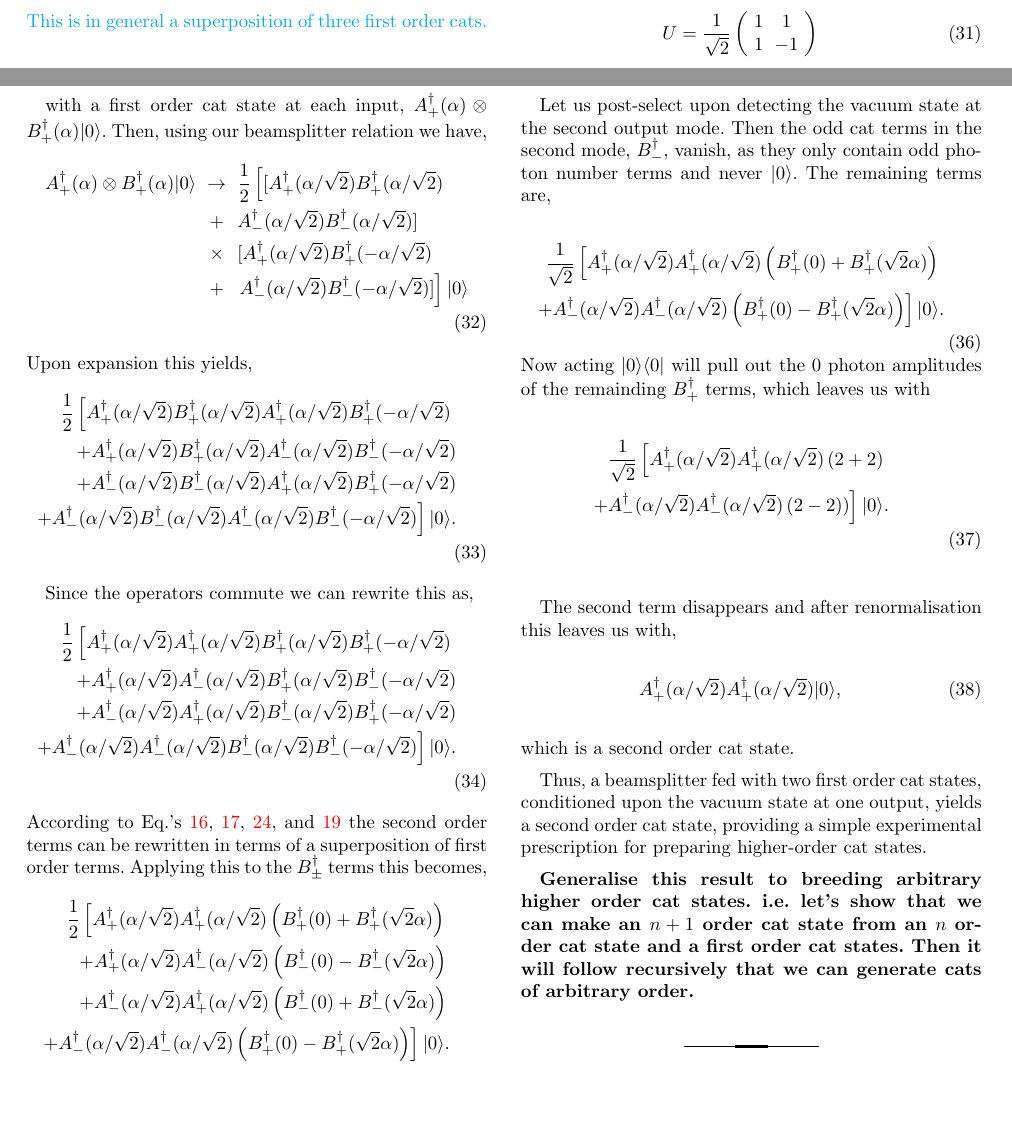
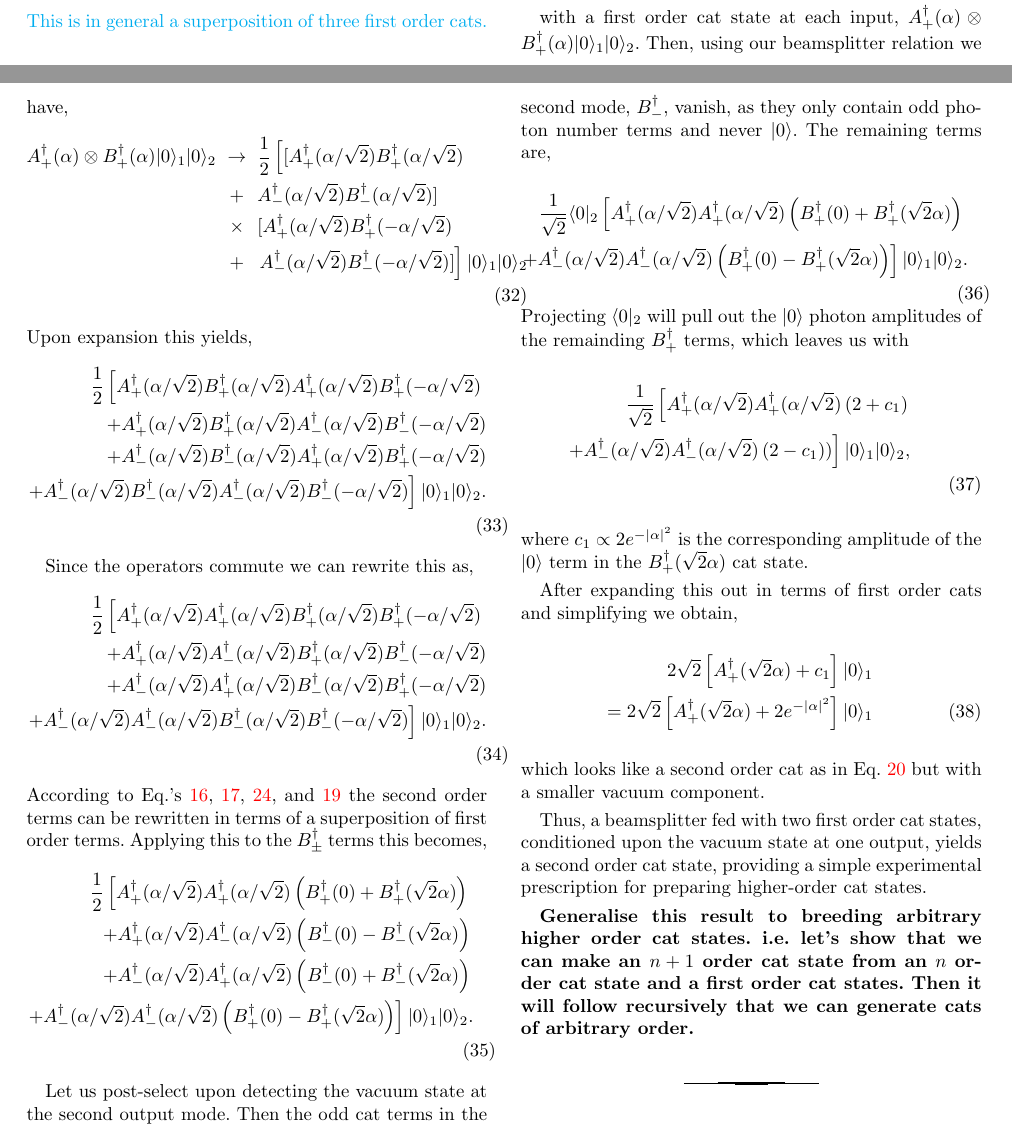
Before and after one commit to drpeterrohde/Cat-algebra, a LaTeX paper (Cat algebra.tex): two parts of pages 3 and 4 of 4, joined at a grey line, cut at the place of the change, the shorter picture padded with empty space. Compiled offline with pdfLaTeX.

Commit message:
Edited cat breeding section

```diff
--- a/Cat algebra.tex
+++ b/Cat algebra.tex
@@ -282,19 +278,19 @@ U = \frac{1}{\sqrt{2}} \left( \begin{array}{cc}
 \end{array} \right)
 \end{eqnarray}
 
-with a first order cat state at each input, $A_+^\dag(\alpha)\otimes B_+^\dag(\alpha)\ket{0}$. Then, using our beamsplitter relation we have,
+with a first order cat state at each input, $A_+^\dag(\alpha)\otimes B_+^\dag(\alpha)\ket{0}_1 \ket{0}_2$. Then, using our beamsplitter relation we have,
 \begin{eqnarray}
-A_+^\dag(\alpha)\otimes B_+^\dag(\alpha)\ket{0} &\to&\frac{1}{2}\left[[A_+^\dag(\alpha/\sqrt{2}) B_+^\dag(\alpha/\sqrt{2}) \right.\nonumber \\
+A_+^\dag(\alpha)\otimes B_+^\dag(\alpha)\ket{0}_1 \ket{0}_2 &\to&\frac{1}{2}\left[[A_+^\dag(\alpha/\sqrt{2}) B_+^\dag(\alpha/\sqrt{2}) \right.\nonumber \\
 &+& A_-^\dag(\alpha/\sqrt{2}) B_-^\dag(\alpha/\sqrt{2})] \nonumber\\
 &\times& [A_+^\dag(\alpha/\sqrt{2}) B_+^\dag(-\alpha/\sqrt{2}) \nonumber \\
-&+& \left.A_-^\dag(\alpha/\sqrt{2})B_-^\dag(-\alpha/\sqrt{2})]\right]\ket{0} \nonumber \\
+&+& \left.A_-^\dag(\alpha/\sqrt{2})B_-^\dag(-\alpha/\sqrt{2})]\right]\ket{0}_1 \ket{0}_2 \nonumber \\
 \end{eqnarray}
 Upon expansion this yields,
 \begin{eqnarray}
 \frac{1}{2}\left[A_+^\dag(\alpha/\sqrt{2}) B_+^\dag(\alpha/\sqrt{2}) A_+^\dag(\alpha/\sqrt{2}) B_+^\dag(-\alpha/\sqrt{2}) \right. \nonumber \\
 + A_+^\dag(\alpha/\sqrt{2}) B_+^\dag(\alpha/\sqrt{2}) A_-^\dag(\alpha/\sqrt{2})B_-^\dag(-\alpha/\sqrt{2}) \nonumber \\
 + A_-^\dag(\alpha/\sqrt{2})B_-^\dag(\alpha/\sqrt{2}) A_+^\dag(\alpha/\sqrt{2}) B_+^\dag(-\alpha/\sqrt{2}) \nonumber \\
-\left. + A_-^\dag(\alpha/\sqrt{2})B_-^\dag(\alpha/\sqrt{2})A_-^\dag(\alpha/\sqrt{2})B_-^\dag(-\alpha/\sqrt{2}) \right]\ket{0}.\nonumber \\
+\left. + A_-^\dag(\alpha/\sqrt{2})B_-^\dag(\alpha/\sqrt{2})A_-^\dag(\alpha/\sqrt{2})B_-^\dag(-\alpha/\sqrt{2}) \right]\ket{0}_1 \ket{0}_2.\nonumber \\
 \end{eqnarray}
 
 Since the operators commute we can rewrite this as,
@@ -302,33 +298,35 @@ Since the operators commute we can rewrite this as,
 \frac{1}{2}\left[A_+^\dag(\alpha/\sqrt{2}) A_+^\dag(\alpha/\sqrt{2}) B_+^\dag(\alpha/\sqrt{2})  B_+^\dag(-\alpha/\sqrt{2}) \right. \nonumber \\
 + A_+^\dag(\alpha/\sqrt{2}) A_-^\dag(\alpha/\sqrt{2}) B_+^\dag(\alpha/\sqrt{2}) B_-^\dag(-\alpha/\sqrt{2}) \nonumber \\
 + A_-^\dag(\alpha/\sqrt{2})A_+^\dag(\alpha/\sqrt{2})B_-^\dag(\alpha/\sqrt{2})  B_+^\dag(-\alpha/\sqrt{2}) \nonumber \\
-\left.+ A_-^\dag(\alpha/\sqrt{2}) A_-^\dag(\alpha/\sqrt{2})B_-^\dag(\alpha/\sqrt{2})B_-^\dag(-\alpha/\sqrt{2})\right] \ket{0}.\nonumber \\
+\left.+ A_-^\dag(\alpha/\sqrt{2}) A_-^\dag(\alpha/\sqrt{2})B_-^\dag(\alpha/\sqrt{2})B_-^\dag(-\alpha/\sqrt{2})\right] \ket{0}_1 \ket{0}_2.\nonumber \\
 \end{eqnarray}
 According to Eq.'s \ref{eq:HOC1}, \ref{eq:HOC2}, \ref{eq:HOC3}, and \ref{eq:HOC4} the second order terms can be rewritten in terms of a superposition of first order terms. Applying this to the $B_{\pm}^{\dag}$ terms this becomes,
 \begin{eqnarray}
 \frac{1}{2}\left[A_+^\dag(\alpha/\sqrt{2}) A_+^\dag(\alpha/\sqrt{2}) \left(B_+^\dag(0)+  B_+^\dag(\sqrt{2}\alpha)\right) \right.\nonumber \\
 + A_+^\dag(\alpha/\sqrt{2}) A_-^\dag(\alpha/\sqrt{2}) \left(B_-^\dag(0)-  B_-^\dag(\sqrt{2}\alpha)\right) \nonumber \\
 + A_-^\dag(\alpha/\sqrt{2})A_+^\dag(\alpha/\sqrt{2})\left(B_-^\dag(0)+  B_-^\dag(\sqrt{2}\alpha)\right) \nonumber \\
-\left.+ A_-^\dag(\alpha/\sqrt{2}) A_-^\dag(\alpha/\sqrt{2})\left(B_+^\dag(0)-  B_+^\dag(\sqrt{2}\alpha)\right)\right]\ket{0}.\nonumber \\
+\left.+ A_-^\dag(\alpha/\sqrt{2}) A_-^\dag(\alpha/\sqrt{2})\left(B_+^\dag(0)-  B_+^\dag(\sqrt{2}\alpha)\right)\right]\ket{0}_1 \ket{0}_2.\nonumber \\
 \end{eqnarray}
 
 Let us post-select upon detecting the vacuum state at the second output mode. Then the odd cat terms in the second mode, $B_-^\dag$, vanish, as they only contain odd photon number terms and never $\ket{0}$. The remaining terms are,
 %By using the projector $\ket{0}\bra{0}$
 \begin{eqnarray}
-\frac{1}{\sqrt{2}}\left[A_+^\dag(\alpha/\sqrt{2}) A_+^\dag(\alpha/\sqrt{2}) \left(B_+^\dag(0)+  B_+^\dag(\sqrt{2}\alpha)\right) \right.\nonumber \\
-\left.+ A_-^\dag(\alpha/\sqrt{2}) A_-^\dag(\alpha/\sqrt{2})\left(B_+^\dag(0)-  B_+^\dag(\sqrt{2}\alpha)\right)\right]\ket{0} .\nonumber \\
+\frac{1}{\sqrt{2}}\bra{0}_2\left[A_+^\dag(\alpha/\sqrt{2}) A_+^\dag(\alpha/\sqrt{2}) \left(B_+^\dag(0)+  B_+^\dag(\sqrt{2}\alpha)\right) \right.\nonumber \\
+\left.+ A_-^\dag(\alpha/\sqrt{2}) A_-^\dag(\alpha/\sqrt{2})\left(B_+^\dag(0)-  B_+^\dag(\sqrt{2}\alpha)\right)\right]\ket{0}_1 \ket{0}_2 .\nonumber \\
 \end{eqnarray}
-Now acting $\ket{0}\bra{0}$ will pull out the $0$ photon amplitudes of the remainding $B_+^{\dag}$ terms, which leaves us with
+Projecting $\bra{0}_2$ will pull out the $\ket{0}$ photon amplitudes of the remainding $B_+^{\dag}$ terms, which leaves us with
 \begin{eqnarray}
-\frac{1}{\sqrt{2}}\left[A_+^\dag(\alpha/\sqrt{2}) A_+^\dag(\alpha/\sqrt{2}) \left(2+ 2\right) \right.\nonumber \\
-\left.+ A_-^\dag(\alpha/\sqrt{2}) A_-^\dag(\alpha/\sqrt{2})\left(2-  2)\right)\right]\ket{0}.\nonumber \\
+\frac{1}{\sqrt{2}}\left[A_+^\dag(\alpha/\sqrt{2}) A_+^\dag(\alpha/\sqrt{2}) \left(2+ c_1\right) \right.\nonumber \\
+\left.+ A_-^\dag(\alpha/\sqrt{2}) A_-^\dag(\alpha/\sqrt{2})\left(2-  c_1)\right)\right]\ket{0}_1 \ket{0}_2,\nonumber \\
 \end{eqnarray}
+where $c_1\propto2e^{-|\alpha|^2}$ is the corresponding amplitude of the $\ket{0}$ term in the $B_+^\dag(\sqrt{2}\alpha)$ cat state.
 
-The second term disappears and after renormalisation this leaves us with,
+After expanding this out in terms of first order cats and simplifying we obtain,
 \begin{eqnarray}
-A_+^\dag(\alpha/\sqrt{2}) A_+^\dag(\alpha/\sqrt{2})\ket{0},
+2\sqrt{2}\left[A_+^\dag(\sqrt{2}\alpha)+c_1\right]\ket{0}_1 \nonumber \\
+=2\sqrt{2}\left[A_+^\dag(\sqrt{2}\alpha)+2e^{-|\alpha|^2}\right]\ket{0}_1
 \end{eqnarray}
-which is a second order cat state.
+which looks like a second order cat as in Eq. \ref{eq:sameSOC} but with a smaller vacuum component.
 
 Thus, a beamsplitter fed with two first order cat states, conditioned upon the vacuum state at one output, yields a second order cat state, providing a simple experimental prescription for preparing higher-order cat states.
 
```
Also changed, not shown: Cat algebra.tex (6 more changed lines).
